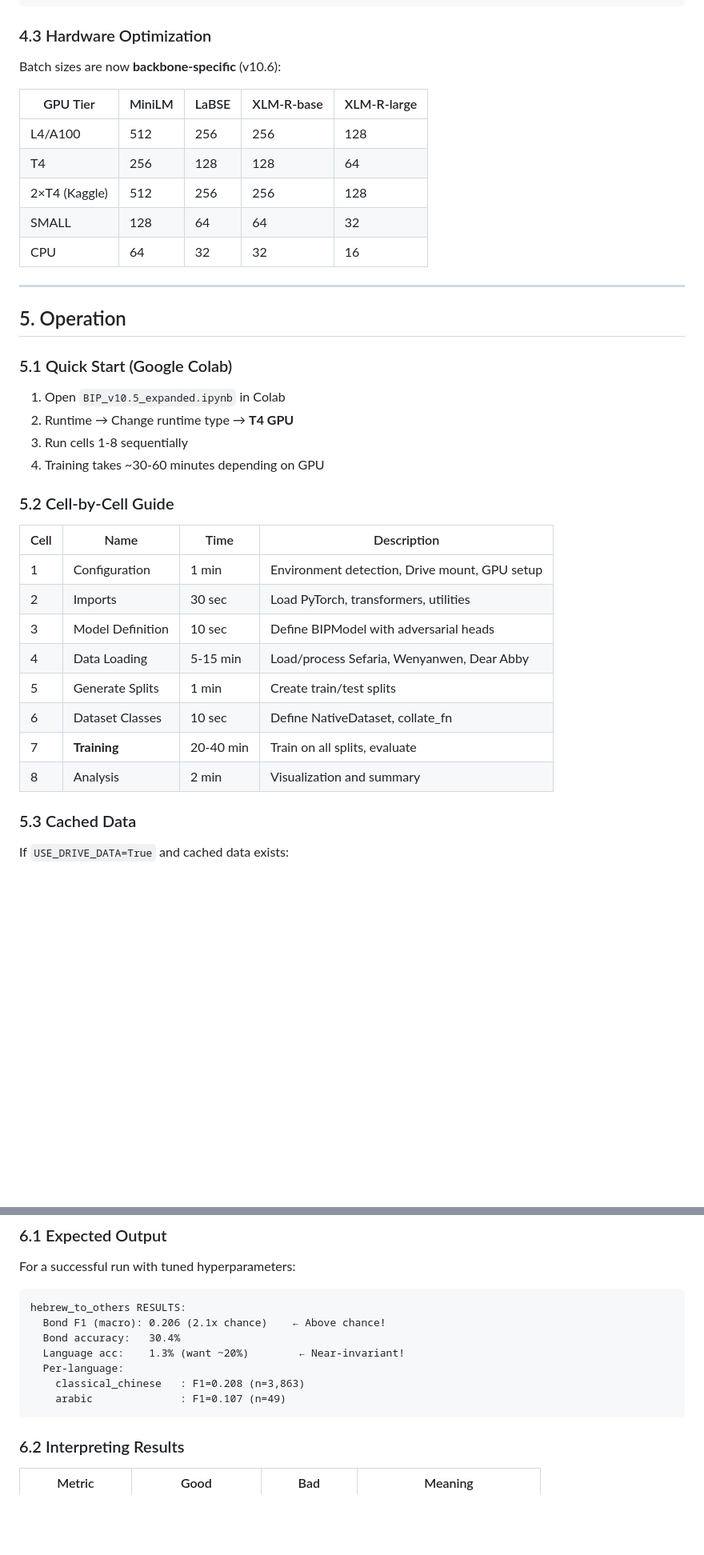
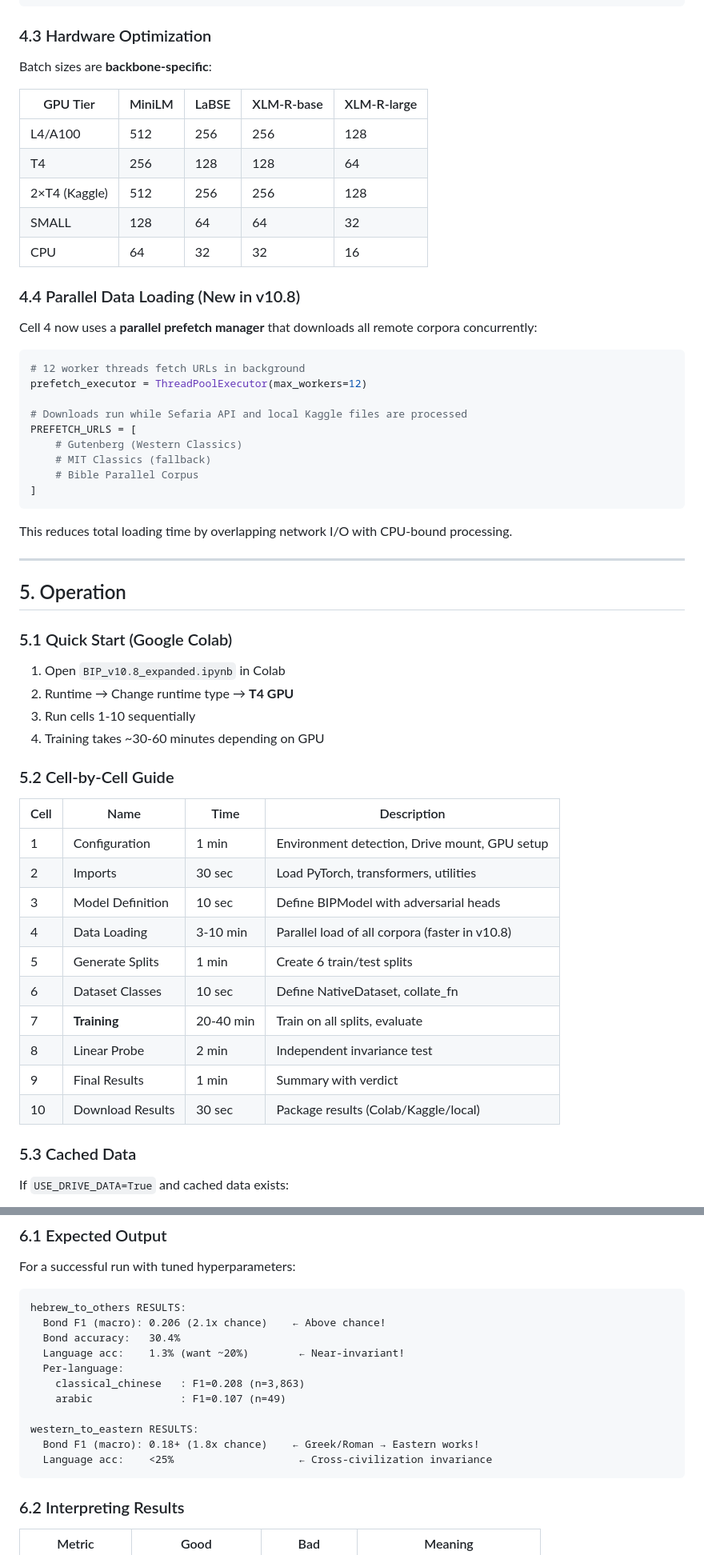
Before and after one commit to ahb-sjsu/sqnd-probe, a Markdown page: BIP_REVIEWERS_GUIDE.md, 2 parts joined by grey strips. Shown at 80% size. Drawn GitHub-style; blank space fills up the shorter version.

````diff
--- a/BIP_REVIEWERS_GUIDE.md
+++ b/BIP_REVIEWERS_GUIDE.md
@@ -168,7 +179,7 @@ def get_adv_lambda(epoch, warmup=3):
 
 ### 4.3 Hardware Optimization
 
-Batch sizes are now **backbone-specific** (v10.6):
+Batch sizes are **backbone-specific**:
 
 | GPU Tier | MiniLM | LaBSE | XLM-R-base | XLM-R-large |
 |----------|--------|-------|------------|-------------|
@@ -178,15 +189,33 @@ Batch sizes are now **backbone-specific** (v10.6):
 | SMALL | 128 | 64 | 64 | 32 |
 | CPU | 64 | 32 | 32 | 16 |
 
+### 4.4 Parallel Data Loading (New in v10.8)
+
+Cell 4 now uses a **parallel prefetch manager** that downloads all remote corpora concurrently:
+
+```python
+# 12 worker threads fetch URLs in background
+prefetch_executor = ThreadPoolExecutor(max_workers=12)
+
+# Downloads run while Sefaria API and local Kaggle files are processed
+PREFETCH_URLS = [
+    # Gutenberg (Western Classics)
+    # MIT Classics (fallback)
+    # Bible Parallel Corpus
+]
+```
+
+This reduces total loading time by overlapping network I/O with CPU-bound processing.
+
 ---
 
 ## 5. Operation
 
 ### 5.1 Quick Start (Google Colab)
 
-1. Open `BIP_v10.5_expanded.ipynb` in Colab
+1. Open `BIP_v10.8_expanded.ipynb` in Colab
 2. Runtime → Change runtime type → **T4 GPU**
-3. Run cells 1-8 sequentially
+3. Run cells 1-10 sequentially
 4. Training takes ~30-60 minutes depending on GPU
 
 ### 5.2 Cell-by-Cell Guide
@@ -196,11 +225,13 @@ Batch sizes are now **backbone-specific** (v10.6):
 | 1 | Configuration | 1 min | Environment detection, Drive mount, GPU setup |
 | 2 | Imports | 30 sec | Load PyTorch, transformers, utilities |
 | 3 | Model Definition | 10 sec | Define BIPModel with adversarial heads |
-| 4 | Data Loading | 5-15 min | Load/process Sefaria, Wenyanwen, Dear Abby |
-| 5 | Generate Splits | 1 min | Create train/test splits |
+| 4 | Data Loading | 3-10 min | Parallel load of all corpora (faster in v10.8) |
+| 5 | Generate Splits | 1 min | Create 6 train/test splits |
 | 6 | Dataset Classes | 10 sec | Define NativeDataset, collate_fn |
 | 7 | **Training** | 20-40 min | Train on all splits, evaluate |
-| 8 | Analysis | 2 min | Visualization and summary |
+| 8 | Linear Probe | 2 min | Independent invariance test |
+| 9 | Final Results | 1 min | Summary with verdict |
+| 10 | Download Results | 30 sec | Package results (Colab/Kaggle/local) |
 
 ### 5.3 Cached Data
 
@@ -226,6 +257,10 @@ hebrew_to_others RESULTS:
   Per-language:
     classical_chinese   : F1=0.208 (n=3,863)
     arabic              : F1=0.107 (n=49)
+
+western_to_eastern RESULTS:
+  Bond F1 (macro): 0.18+ (1.8x chance)    ← Greek/Roman → Eastern works!
+  Language acc:    <25%                    ← Cross-civilization invariance
 ```
 
 ### 6.2 Interpreting Results
````
Also changed, not shown: other parts of BIP_REVIEWERS_GUIDE.md (+63 -15 lines).
